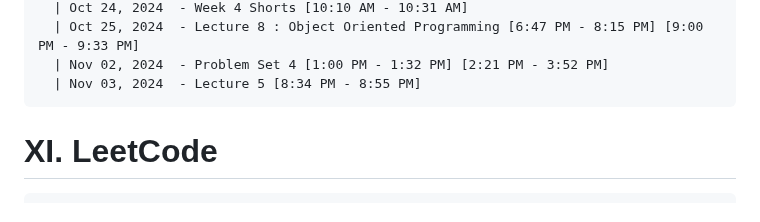
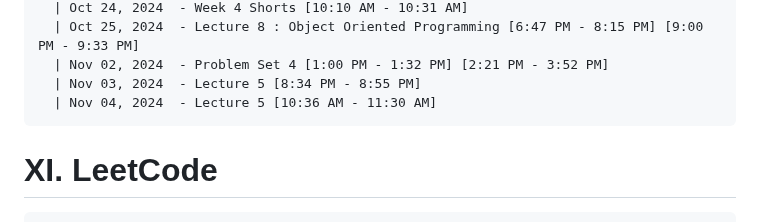
Before and after one commit to NA-Black/Accountability, a Markdown page: ranzbrendan/Self Study Progress.md, the part around the change. GitHub-like rendering.

````diff
--- a/ranzbrendan/Self Study Progress.md
+++ b/ranzbrendan/Self Study Progress.md
@@ -341,6 +341,7 @@
   | Oct 25, 2024  - Lecture 8 : Object Oriented Programming [6:47 PM - 8:15 PM] [9:00 PM - 9:33 PM]
   | Nov 02, 2024  - Problem Set 4 [1:00 PM - 1:32 PM] [2:21 PM - 3:52 PM]
   | Nov 03, 2024  - Lecture 5 [8:34 PM - 8:55 PM]
+  | Nov 04, 2024  - Lecture 5 [10:36 AM - 11:30 AM]
 ```
 
 # XI. LeetCode
````
